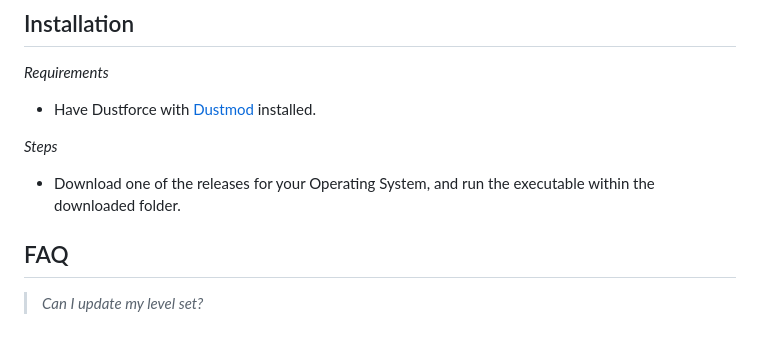
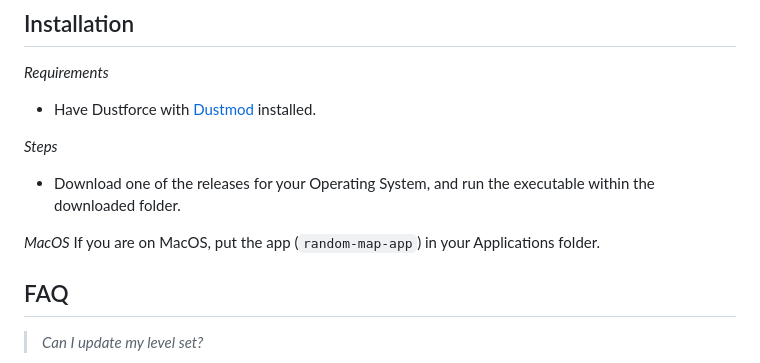
Before and after one commit to ukkiez/Dustforce-random-map-app, a Markdown page: README.md, the part around the change. Rendered like a GitHub page; blank space fills up the shorter version.

```diff
--- a/README.md
+++ b/README.md
@@ -31,6 +31,8 @@ runs. Notable features include:
 *Steps*
 - Download one of the releases for your Operating System, and run the executable within the downloaded folder.
 
+*MacOS*
+If you are on MacOS, put the app (`random-map-app`) in your Applications folder.
 
 ## <a id="faq-heading"></a> FAQ
 > *Can I update my level set?*
```
